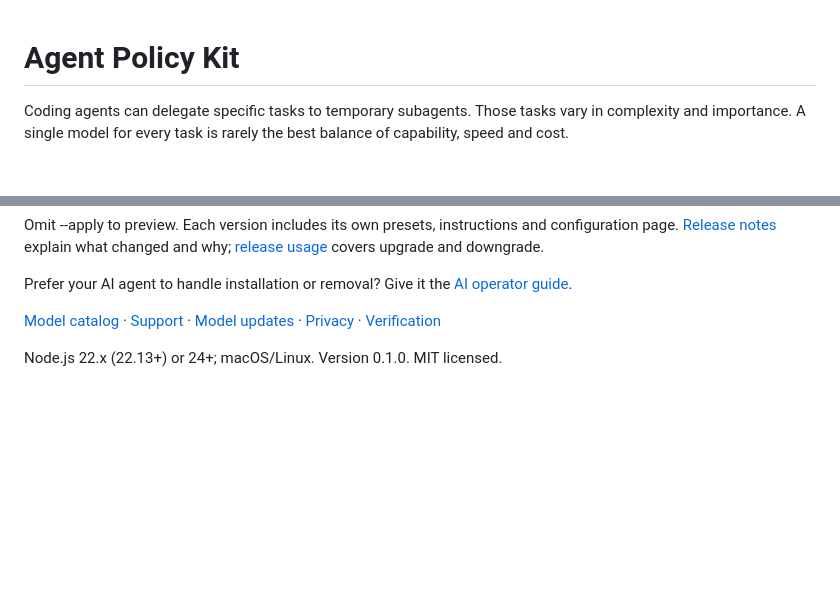
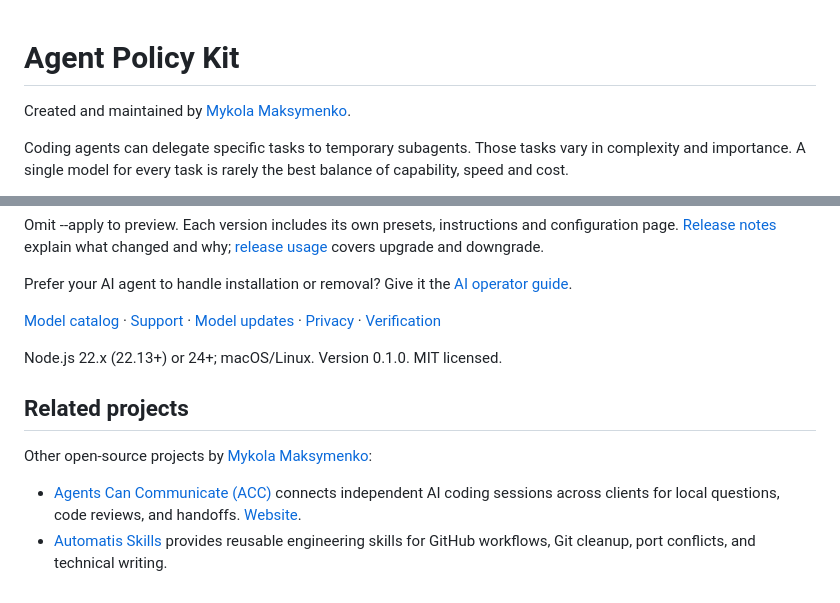
Before and after one commit to automatis-tools/agent-policy-kit, a Markdown page: README.md, 2 parts joined by grey strips. GitHub-like rendering; blank space fills up the shorter version.

Commit message:
docs: credit creator and link related projects

```diff
--- a/README.md
+++ b/README.md
@@ -1,4 +1,6 @@
 # Agent Policy Kit
+
+Created and maintained by [Mykola Maksymenko](https://www.linkedin.com/in/nick-maximenko/).
 
 Coding agents can delegate specific tasks to temporary subagents. Those tasks vary in complexity and importance. A single model for every task is rarely the best balance of capability, speed and cost.
 
@@ -51,3 +53,10 @@ Prefer your AI agent to handle installation or removal? Give it the [AI operator
 [Model catalog](docs/model-catalog.md) · [Support](docs/compatibility.md) · [Model updates](docs/model-updates.md) · [Privacy](docs/privacy.md) · [Verification](docs/verification.md)
 
 Node.js 22.x (22.13+) or 24+; macOS/Linux. Version 0.1.0. MIT licensed.
+
+## Related projects
+
+Other open-source projects by [Mykola Maksymenko](https://www.linkedin.com/in/nick-maximenko/):
+
+- [Agents Can Communicate (ACC)](https://github.com/automatis-tools/agents-can-communicate) connects independent AI coding sessions across clients for local questions, code reviews, and handoffs. [Website](https://getacc.dev/).
+- [Automatis Skills](https://github.com/automatis-tools/automatis-skills) provides reusable engineering skills for GitHub workflows, Git cleanup, port conflicts, and technical writing.
```
